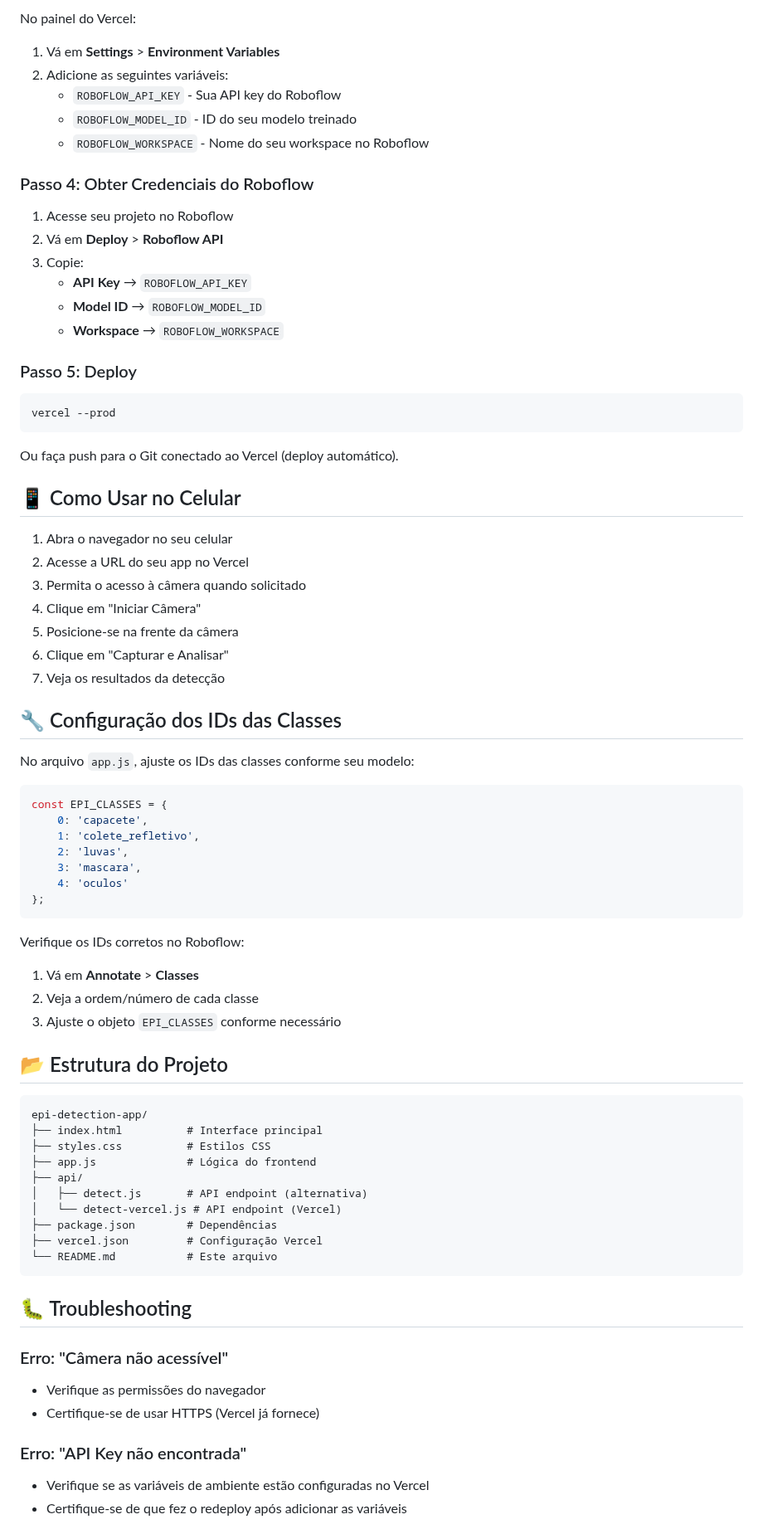
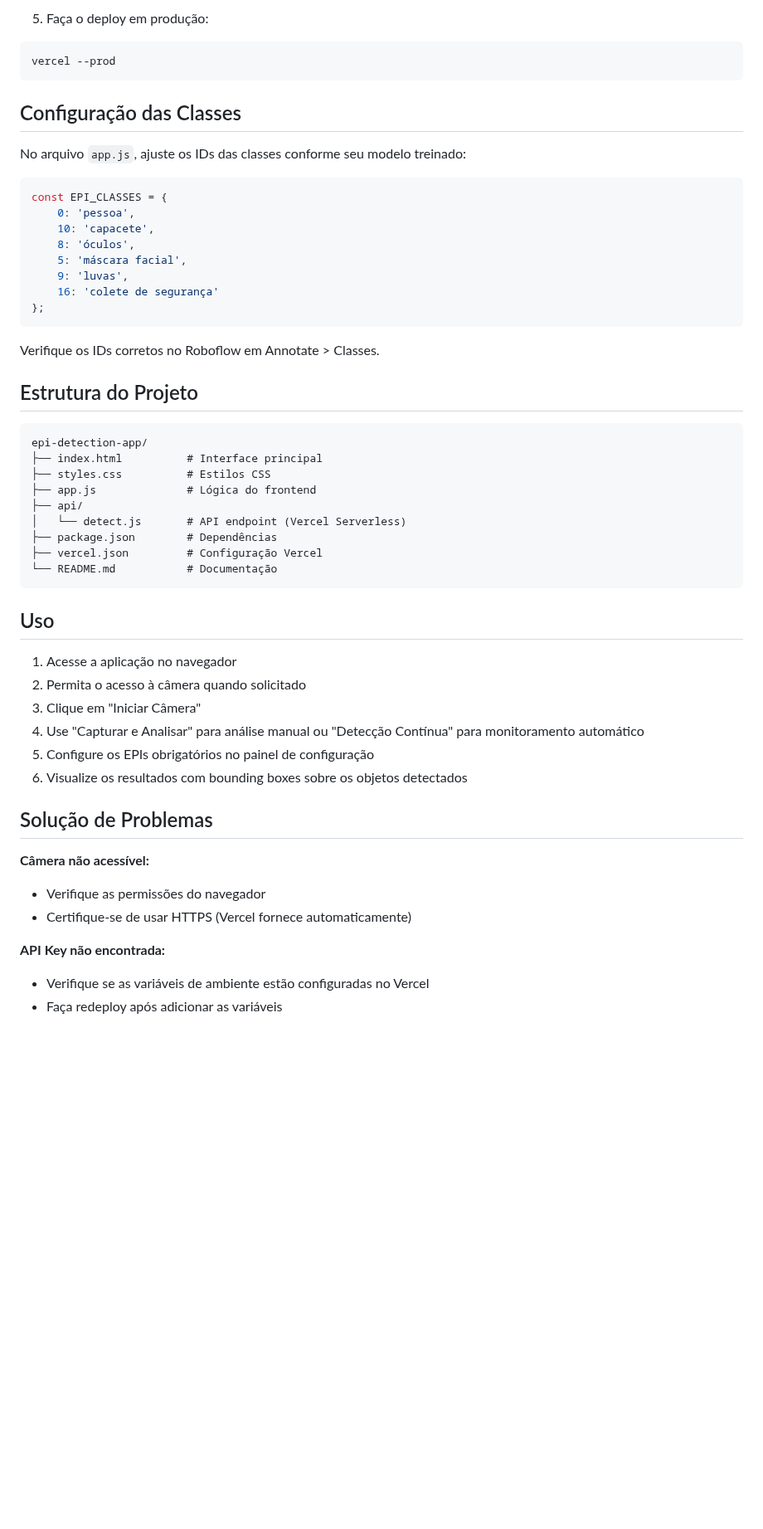
Before and after one commit to OliveiraRafael10/epi-detection-app, a Markdown page: README.md, the part around one of its changes. Shown at 83% size. GitHub-like rendering; blank space fills up the shorter version.

````diff
--- a/README.md
+++ b/README.md
@@ -76,59 +71,27 @@ vercel
 
-No painel do Vercel:
-
-1. Vá em **Settings** > **Environment Variables**
-2. Adicione as seguintes variáveis:
-   - `ROBOFLOW_API_KEY` - Sua API key do Roboflow
-   - `ROBOFLOW_MODEL_ID` - ID do seu modelo treinado
-   - `ROBOFLOW_WORKSPACE` - Nome do seu workspace no Roboflow
-
-### Passo 4: Obter Credenciais do Roboflow
-
-1. Acesse seu projeto no Roboflow
-2. Vá em **Deploy** > **Roboflow API**
-3. Copie:
-   - **API Key** → `ROBOFLOW_API_KEY`
-   - **Model ID** → `ROBOFLOW_MODEL_ID`
-   - **Workspace** → `ROBOFLOW_WORKSPACE`
-
-### Passo 5: Deploy
-
+5. Faça o deploy em produção:
 ```bash
 vercel --prod
 ```
 
-Ou faça push para o Git conectado ao Vercel (deploy automático).
+## Configuração das Classes
 
-## 📱 Como Usar no Celular
-
-1. Abra o navegador no seu celular
-2. Acesse a URL do seu app no Vercel
-3. Permita o acesso à câmera quando solicitado
-4. Clique em "Iniciar Câmera"
-5. Posicione-se na frente da câmera
-6. Clique em "Capturar e Analisar"
-7. Veja os resultados da detecção
-
-## 🔧 Configuração dos IDs das Classes
-
-No arquivo `app.js`, ajuste os IDs das classes conforme seu modelo:
+No arquivo `app.js`, ajuste os IDs das classes conforme seu modelo treinado:
 
 ```javascript
 const EPI_CLASSES = {
-    0: 'capacete',
-    1: 'colete_refletivo',
-    2: 'luvas',
-    3: 'mascara',
-    4: 'oculos'
+    0: 'pessoa',
+    10: 'capacete',
+    8: 'óculos',
+    5: 'máscara facial',
+    9: 'luvas',
+    16: 'colete de segurança'
 };
 ```
 
-Verifique os IDs corretos no Roboflow:
-1. Vá em **Annotate** > **Classes**
-2. Veja a ordem/número de cada classe
-3. Ajuste o objeto `EPI_CLASSES` conforme necessário
+Verifique os IDs corretos no Roboflow em Annotate > Classes.
 
-## 📂 Estrutura do Projeto
+## Estrutura do Projeto
 
 ```
 epi-detection-app/
@@ -136,20 +99,28 @@ epi-detection-app/
 ├── styles.css          # Estilos CSS
 ├── app.js              # Lógica do frontend
 ├── api/
-│   ├── detect.js       # API endpoint (alternativa)
-│   └── detect-vercel.js # API endpoint (Vercel)
+│   └── detect.js       # API endpoint (Vercel Serverless)
 ├── package.json        # Dependências
 ├── vercel.json         # Configuração Vercel
-└── README.md           # Este arquivo
+└── README.md           # Documentação
 ```
 
-## 🐛 Troubleshooting
+## Uso
 
-### Erro: "Câmera não acessível"
+1. Acesse a aplicação no navegador
+2. Permita o acesso à câmera quando solicitado
+3. Clique em "Iniciar Câmera"
+4. Use "Capturar e Analisar" para análise manual ou "Detecção Contínua" para monitoramento automático
+5. Configure os EPIs obrigatórios no painel de configuração
+6. Visualize os resultados com bounding boxes sobre os objetos detectados
+
+## Solução de Problemas
+
+**Câmera não acessível:**
 - Verifique as permissões do navegador
-- Certifique-se de usar HTTPS (Vercel já fornece)
+- Certifique-se de usar HTTPS (Vercel fornece automaticamente)
 
-### Erro: "API Key não encontrada"
+**API Key não encontrada:**
 - Verifique se as variáveis de ambiente estão configuradas no Vercel
-- Certifique-se de que fez o redeploy após adicionar as variáveis
+- Faça redeploy após adicionar as variáveis
 
````
Also changed, not shown: other parts of README.md (+36 -40 lines).
